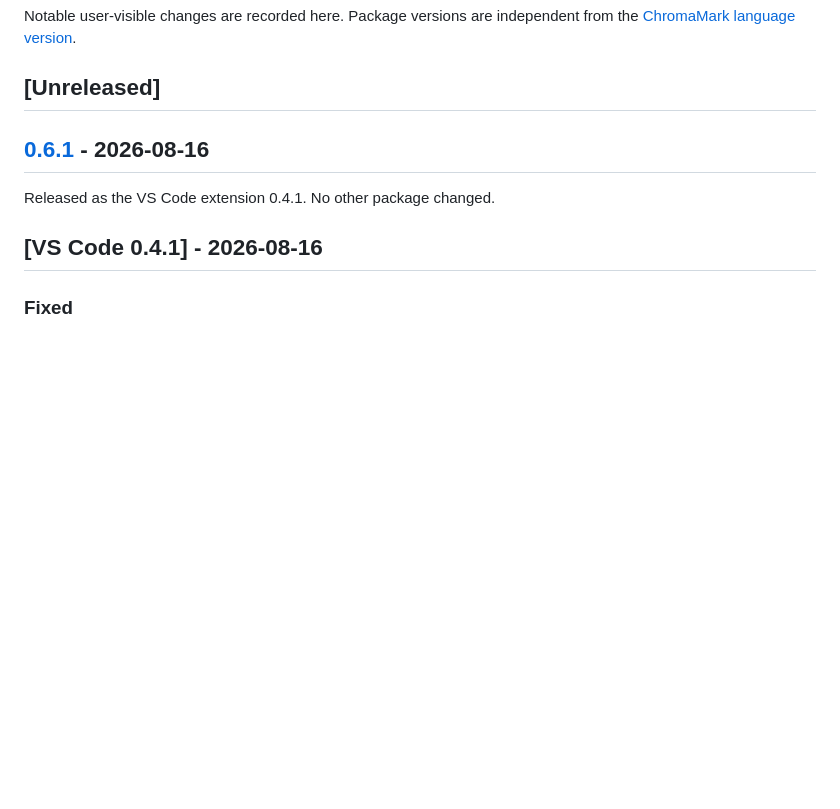
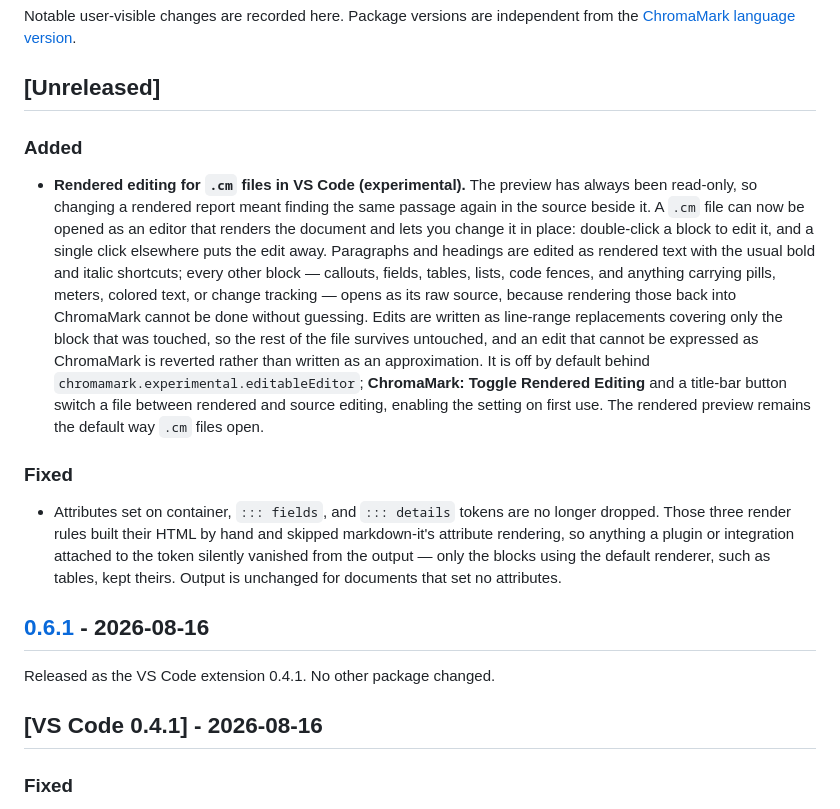
Before and after one commit to cjfravel-dev/ChromaMark, a Markdown page: CHANGELOG.md, the part around the change. Rendered like a GitHub page; blank space fills up the shorter version.

```diff
--- a/CHANGELOG.md
+++ b/CHANGELOG.md
@@ -4,6 +4,35 @@ Notable user-visible changes are recorded here. Package versions are independent
 from the [ChromaMark language version](./docs/compatibility.md).
 
 ## [Unreleased]
+
+### Added
+
+- **Rendered editing for `.cm` files in VS Code (experimental).** The preview
+  has always been read-only, so changing a rendered report meant finding the
+  same passage again in the source beside it. A `.cm` file can now be opened as
+  an editor that renders the document and lets you change it in place:
+  double-click a block to edit it, and a single click elsewhere puts the edit
+  away. Paragraphs and headings are edited as rendered text with the usual bold
+  and italic shortcuts; every other block — callouts, fields, tables, lists,
+  code fences, and anything carrying pills, meters, colored text, or change
+  tracking — opens as its raw source, because rendering those back into
+  ChromaMark cannot be done without guessing. Edits are written as line-range
+  replacements covering only the block that was touched, so the rest of the file
+  survives untouched, and an edit that cannot be expressed as ChromaMark is
+  reverted rather than written as an approximation. It is off by default behind
+  `chromamark.experimental.editableEditor`; **ChromaMark: Toggle Rendered
+  Editing** and a title-bar button switch a file between rendered and source
+  editing, enabling the setting on first use. The rendered preview remains the
+  default way `.cm` files open.
+
+### Fixed
+
+- Attributes set on container, `::: fields`, and `::: details` tokens are no
+  longer dropped. Those three render rules built their HTML by hand and skipped
+  markdown-it's attribute rendering, so anything a plugin or integration
+  attached to the token silently vanished from the output — only the blocks
+  using the default renderer, such as tables, kept theirs. Output is unchanged
+  for documents that set no attributes.
 
 ## [0.6.1] - 2026-08-16
 
```
Also changed, not shown: packages/vscode/README.md (+31 -0 lines).
